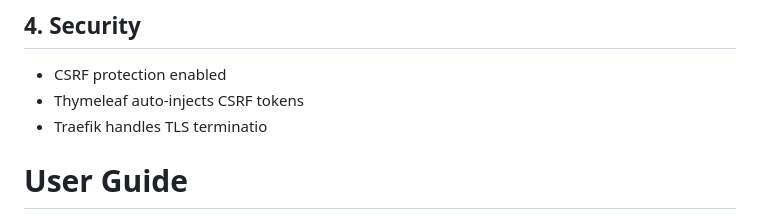
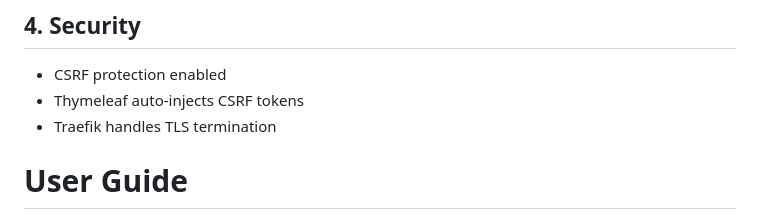
Before and after one commit to rannomannikust/car-selector, a Markdown page: README.md, the part around one of its changes. Rendered like a GitHub page.

```diff
--- a/README.md
+++ b/README.md
@@ -119,7 +119,7 @@ To handle manual ID inserts in PostgreSQL, the system includes sequence synchron
 
 - CSRF protection enabled
 - Thymeleaf auto-injects CSRF tokens
-- Traefik handles TLS terminatio
+- Traefik handles TLS termination
 
 # User Guide
 
```
Also changed, not shown: other parts of README.md (+5 -5 lines).
